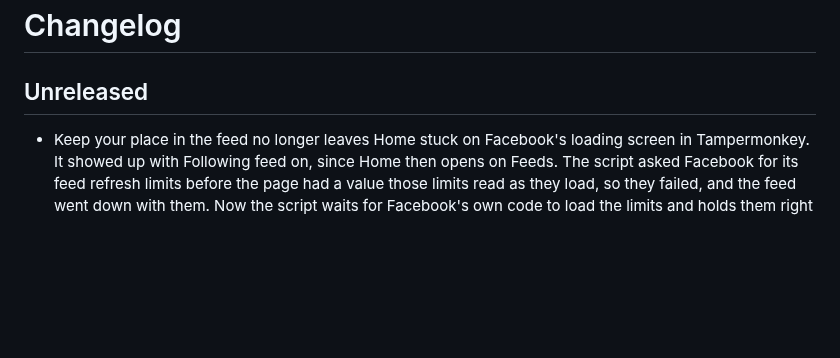
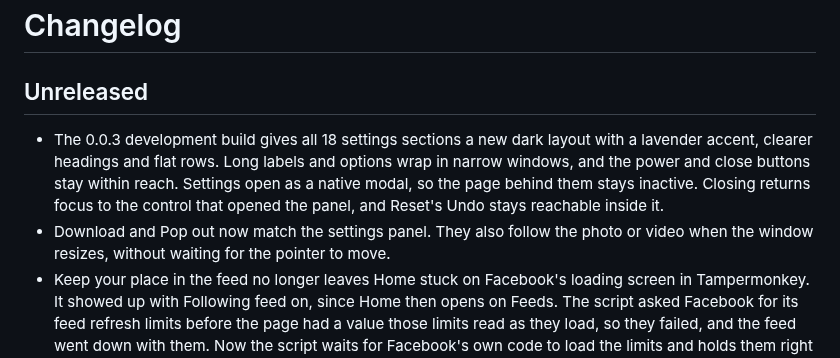
Before and after one commit to SysAdminDoc/HushFacebookWeb, a Markdown page: CHANGELOG.md, the part around the change. GitHub-like rendering; blank space fills up the shorter version.

```diff
--- a/CHANGELOG.md
+++ b/CHANGELOG.md
@@ -2,6 +2,8 @@
 
 ## Unreleased
 
+* The 0.0.3 development build gives all 18 settings sections a new dark layout with a lavender accent, clearer headings and flat rows. Long labels and options wrap in narrow windows, and the power and close buttons stay within reach. Settings open as a native modal, so the page behind them stays inactive. Closing returns focus to the control that opened the panel, and Reset's Undo stays reachable inside it.
+* Download and Pop out now match the settings panel. They also follow the photo or video when the window resizes, without waiting for the pointer to move.
 * Keep your place in the feed no longer leaves Home stuck on Facebook's loading screen in Tampermonkey. It showed up with Following feed on, since Home then opens on Feeds. The script asked Facebook for its feed refresh limits before the page had a value those limits read as they load, so they failed, and the feed went down with them. Now the script waits for Facebook's own code to load the limits and holds them right after, without ever asking for them. Tried live in Tampermonkey with twenty switches on: Home and Feeds load and scroll, and the limits read back as held. Turned on during a visit, the switch takes effect from the next page load.
 * Show full post dates puts the date in the same row as the time now. On Feeds and the groups feed it used to drop under the time, and Facebook's dot and audience icon sat on top of it. Live on Feeds, Home and the groups feed, each date reads on one line, like "5 hours ago · Oct 11, 2026, 6:26 PM", with the icon after it.
 * New Open Messenger as a full page switch, under Opening Facebook, off by default. The Messenger button in the top bar goes straight to the Messages page instead of opening the list of chats over Facebook. Hold Ctrl, Cmd or Shift, or use the middle button, to open it in a new tab. Tried live: with the switch on a click went to Messages, and with it off the usual list opened. It works without the script running in the page too.
```
Also changed, not shown: README.md (+11 -7 lines), assets/readme-hero.png, assets/screenshots/panel-downloads.png, assets/screenshots/panel-feed.png, 9 other files.
